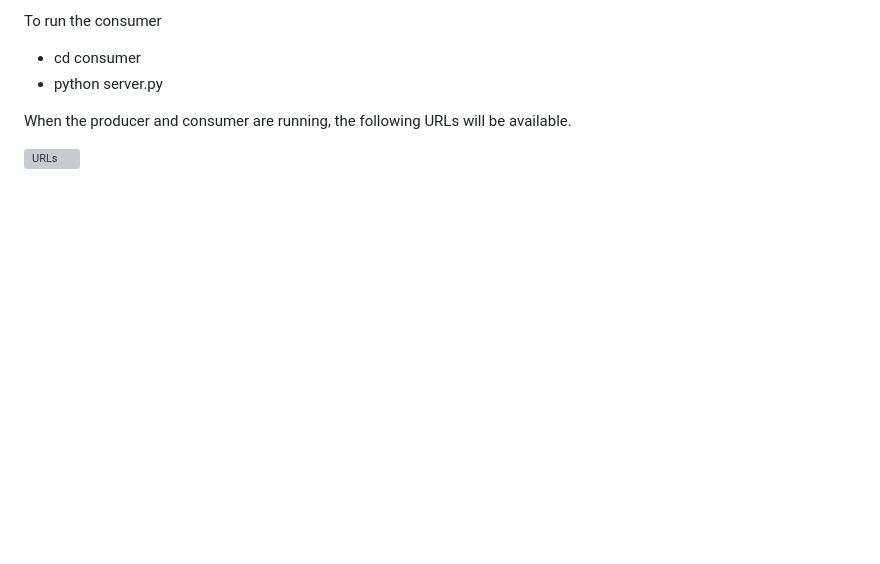
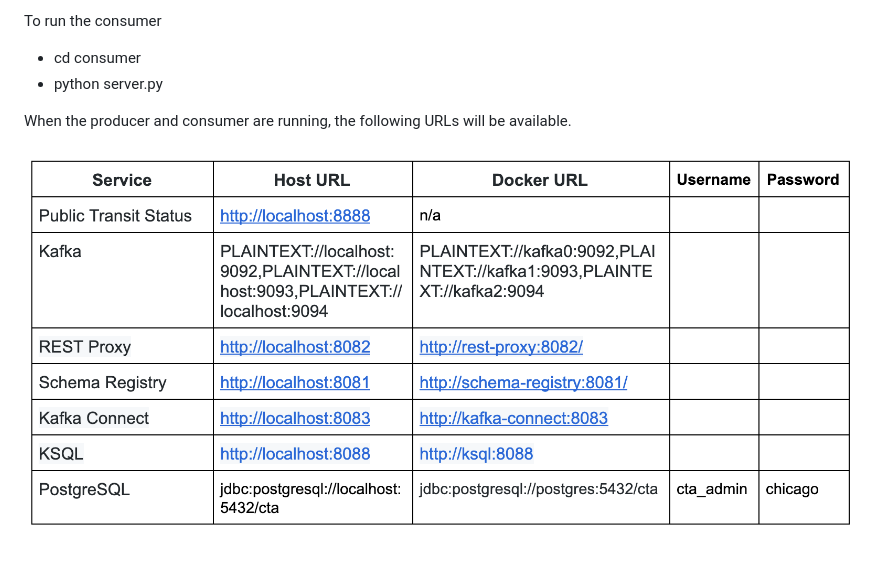
Before and after one commit to emoreno-hub/Optimizing_Public_Transportation, a Markdown page: README.md, the part around the change. Drawn GitHub-style; blank space fills up the shorter version; grey boxes are pictures that could not be loaded.

```diff
--- a/README.md
+++ b/README.md
@@ -92,4 +92,4 @@ To run the consumer
 
 When the producer and consumer are running, the following URLs will be available.
 
-![URLs](URL.png)
+![URL](images/URL.png)
```
